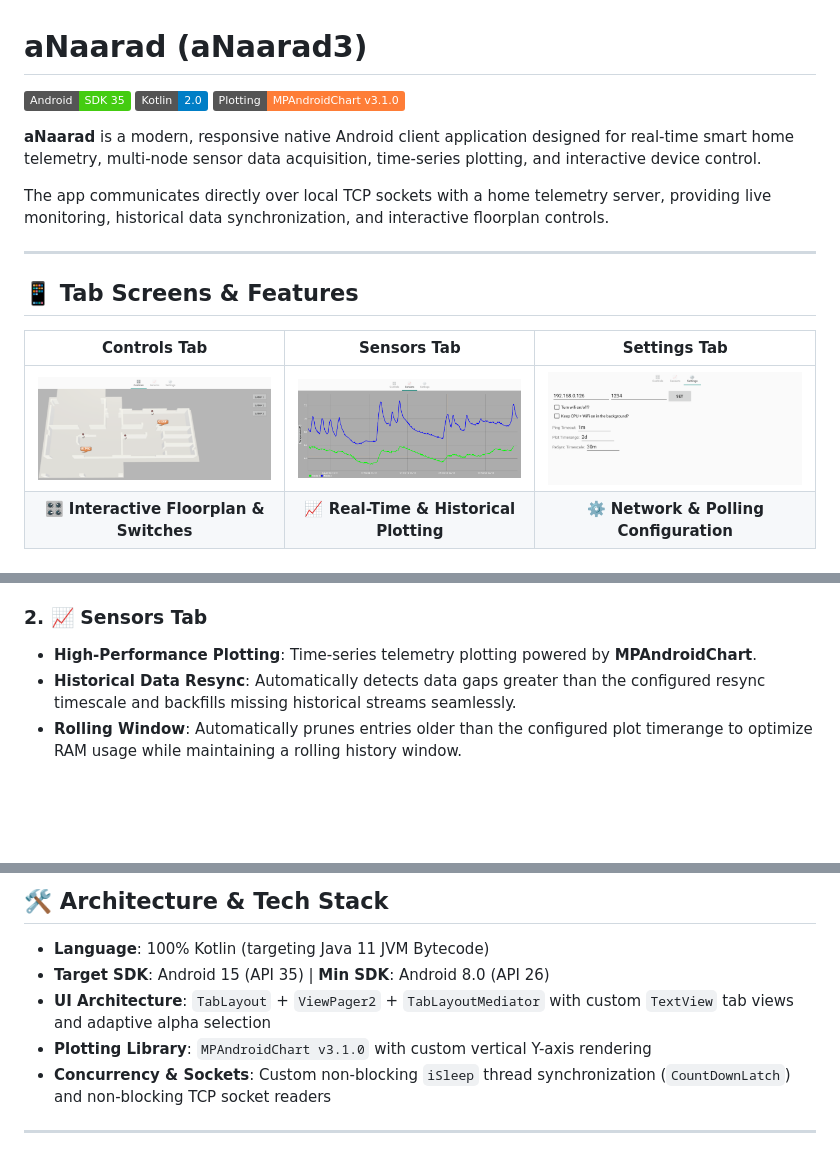
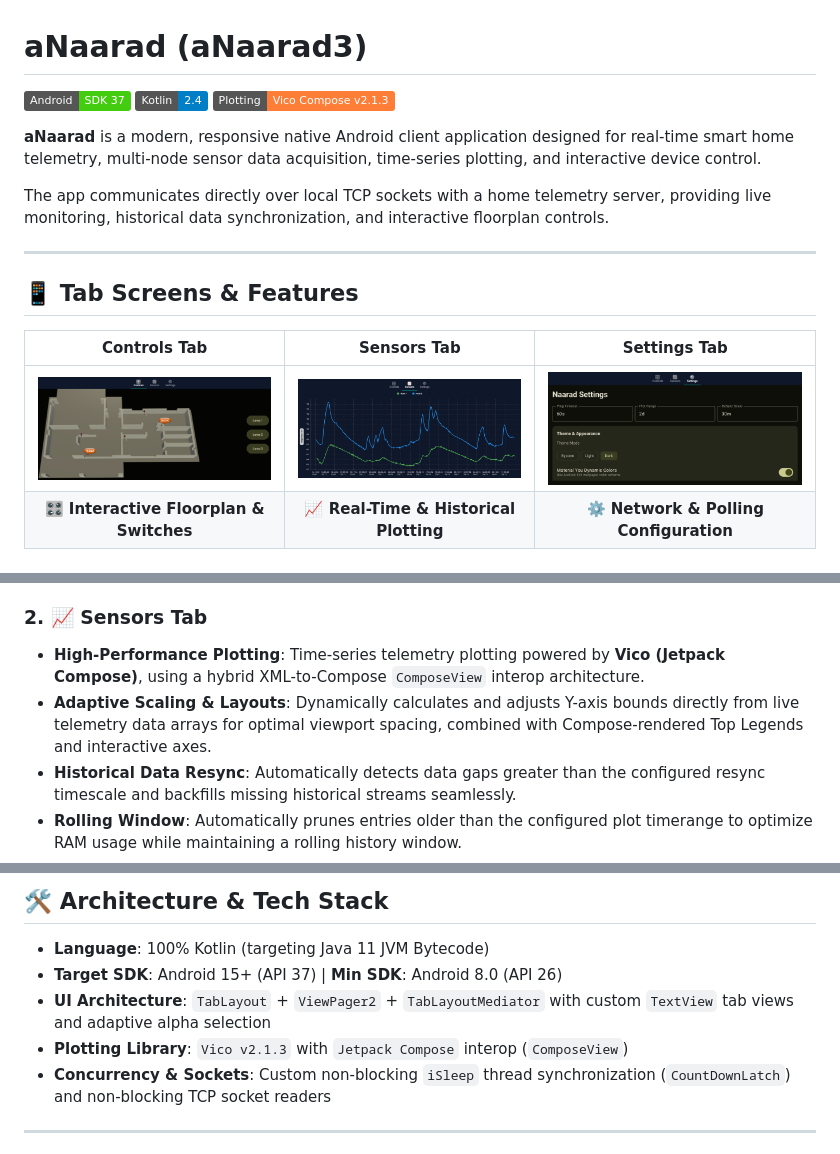
Before and after one commit to sanbee/aNaarad, a Markdown page: aNaarad3/README.md, 3 parts joined by grey strips. GitHub-like rendering; pictures changed too: aNaarad3/docs/screenshots/tab_controls.png, aNaarad3/docs/screenshots/tab_sensors.png, aNaarad3/docs/screenshots/tab_settings.png; badges without logos; blank space fills up the shorter version.

Commit message:
Updated README.md and screenshots.

```diff
--- a/aNaarad3/README.md
+++ b/aNaarad3/README.md
@@ -1,8 +1,8 @@
 # aNaarad (aNaarad3)
 
-[![Android CI](https://img.shields.io/badge/Android-SDK%2035-brightgreen.svg)](https://developer.android.com)
-[![Kotlin](https://img.shields.io/badge/Kotlin-2.0-blue.svg)](https://kotlinlang.org)
-[![Chart Engine](https://img.shields.io/badge/Plotting-MPAndroidChart%20v3.1.0-orange.svg)](https://github.com/PhilJay/MPAndroidChart)
+[![Android CI](https://img.shields.io/badge/Android-SDK%2037-brightgreen.svg)](https://developer.android.com)
+[![Kotlin](https://img.shields.io/badge/Kotlin-2.4-blue.svg)](https://kotlinlang.org)
+[![Chart Engine](https://img.shields.io/badge/Plotting-Vico%20Compose%20v2.1.3-orange.svg)](https://github.com/patrykandpatrick/vico)
 
 **aNaarad** is a modern, responsive native Android client application designed for real-time smart home telemetry, multi-node sensor data acquisition, time-series plotting, and interactive device control.
 
@@ -23,7 +23,8 @@ The app communicates directly over local TCP sockets with a home telemetry serve
 - **Live Sensor Speak-Bubbles**: Real-time temperature speech bubbles positioned over room locations. Single-tap any speak-bubble to toggle displayed units between **°C** and **°F** with persistent preference saving.
 
 ### 2. 📈 Sensors Tab
-- **High-Performance Plotting**: Time-series telemetry plotting powered by **MPAndroidChart**.
+- **High-Performance Plotting**: Time-series telemetry plotting powered by **Vico (Jetpack Compose)**, using a hybrid XML-to-Compose `ComposeView` interop architecture.
+- **Adaptive Scaling & Layouts**: Dynamically calculates and adjusts Y-axis bounds directly from live telemetry data arrays for optimal viewport spacing, combined with Compose-rendered Top Legends and interactive axes.
 - **Historical Data Resync**: Automatically detects data gaps greater than the configured resync timescale and backfills missing historical streams seamlessly.
 - **Rolling Window**: Automatically prunes entries older than the configured plot timerange to optimize RAM usage while maintaining a rolling history window.
 - **Interactive Y-Axis Unit Switching**: Single-tap the vertical Y-axis label button (**"Temperature (C)"** / **"Temperature (F)"**) to dynamically convert on-screen plot values between °C and °F.
@@ -38,9 +39,9 @@ The app communicates directly over local TCP sockets with a home telemetry serve
 ## 🛠️ Architecture & Tech Stack
 
 - **Language**: 100% Kotlin (targeting Java 11 JVM Bytecode)
-- **Target SDK**: Android 15 (API 35) \| **Min SDK**: Android 8.0 (API 26)
+- **Target SDK**: Android 15+ (API 37) \| **Min SDK**: Android 8.0 (API 26)
 - **UI Architecture**: `TabLayout` + `ViewPager2` + `TabLayoutMediator` with custom `TextView` tab views and adaptive alpha selection
-- **Plotting Library**: `MPAndroidChart v3.1.0` with custom vertical Y-axis rendering
+- **Plotting Library**: `Vico v2.1.3` with `Jetpack Compose` interop (`ComposeView`)
 - **Concurrency & Sockets**: Custom non-blocking `iSleep` thread synchronization (`CountDownLatch`) and non-blocking TCP socket readers
 
 ---
```
